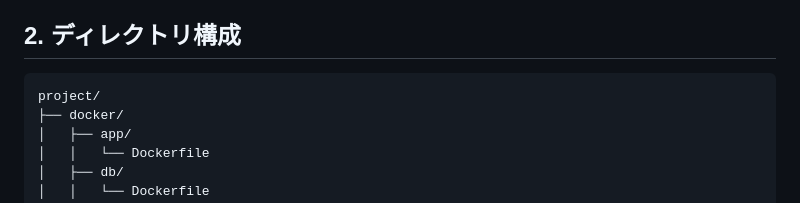
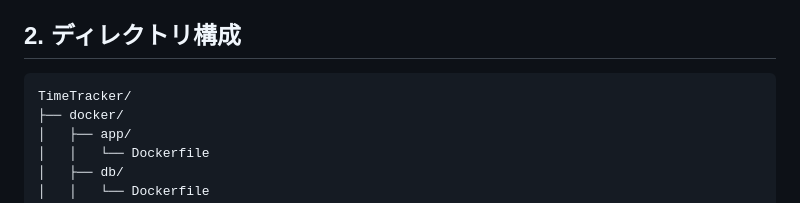
Before and after one commit to TakumiOkayasu/TimeTracker, a Markdown page: documents/基本設計書.md, the part around the change. GitHub-like rendering.

Commit message:
fix: project name in directory figure

````diff
--- a/documents/基本設計書.md
+++ b/documents/基本設計書.md
@@ -14,7 +14,7 @@
 ## 2. ディレクトリ構成
 
 ```plaintext
-project/
+TimeTracker/
 ├── docker/
 │   ├── app/
 │   │   └── Dockerfile
````
